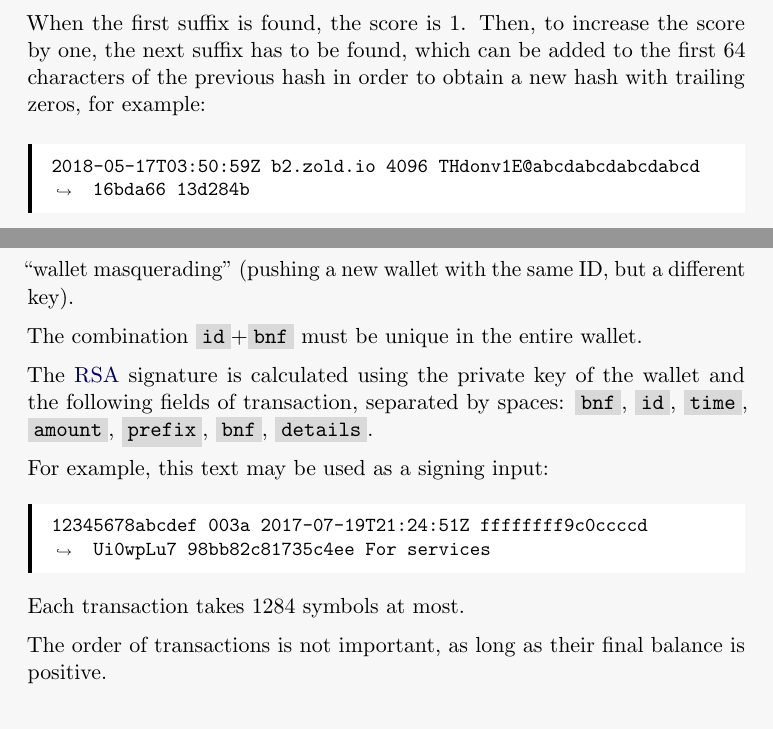
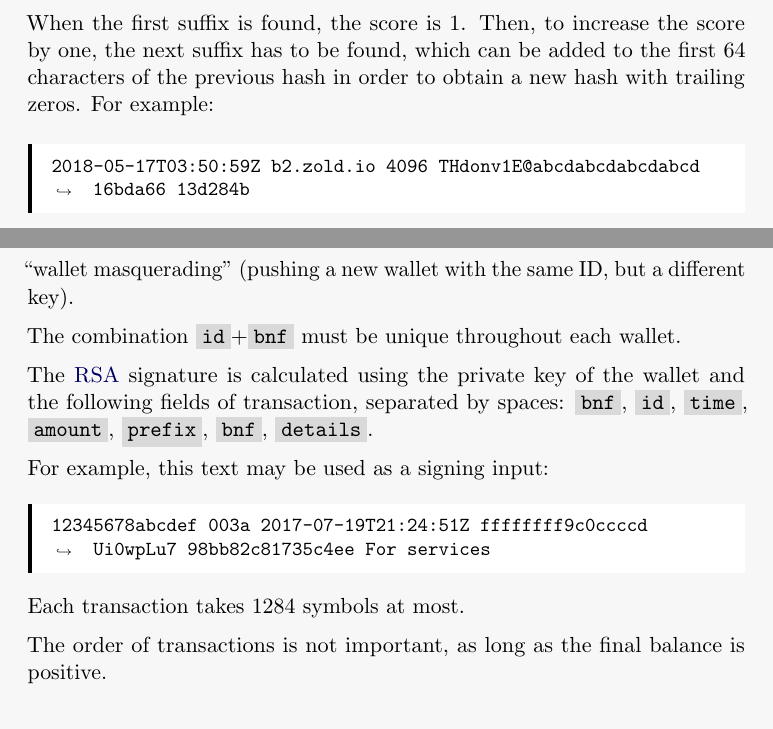
Before and after one commit to zold-io/papers, a LaTeX paper (wp.tex): two parts of pages 6 and 8 of 16, joined at a grey line, cut so that both start at the same text. Compiled offline with pdfLaTeX.

Commit message:
#16 fixed

```diff
--- a/wp.tex
+++ b/wp.tex
@@ -294,7 +294,7 @@ with six zeroes.
 When the first suffix is found, the score is 1. Then, to
 increase the score by one, the next suffix has to be found, which
 can be added to the first 64 characters of the previous hash
-in order to obtain a new hash with trailing zeros, for example:
+in order to obtain a new hash with trailing zeros. For example:
 
 \begin{minted}{text}
 2018-05-17T03:50:59Z b2.zold.io 4096 THdonv1E@abcdabcdabcdabcd 16bda66 13d284b
@@ -372,7 +372,7 @@ of the beneficiary wallet. It is used for security reasons, in order
 to make impossible ``wallet masquerading'' (pushing a new wallet with the
 same ID, but a different key).
 
-The combination \dd{id}+\dd{bnf} must be unique in the entire wallet.
+The combination \dd{id}+\dd{bnf} must be unique throughout each wallet.
 
 The \href{https://en.wikipedia.org/wiki/RSA_(cryptosystem)}{RSA}
 signature is calculated using the private key of the
@@ -387,7 +387,7 @@ For example, this text may be used as a signing input:
 
 Each transaction takes 1284 symbols at most.
 
-The order of transactions is not important, as long as their final balance is positive.
+The order of transactions is not important, as long as the final balance is positive.
 
 %%%%%%%%%%%%%%%%%%%%%%%%%%%%%%%%%%%%%%%%%%%%%%%%%%%%%%%%%%%%%%%%%%%%%%%%%%%%%%%%%%%%%%%%%%%%%%%%%%%
 %%%%%%%%%%%%%%%%%%%%%%%%%%%%%%%%%%%%%%%%%%%%%%%%%%%%%%%%%%%%%%%%%%%%%%%%%%%%%%%%%%%%%%%%%%%%%%%%%%%
```
